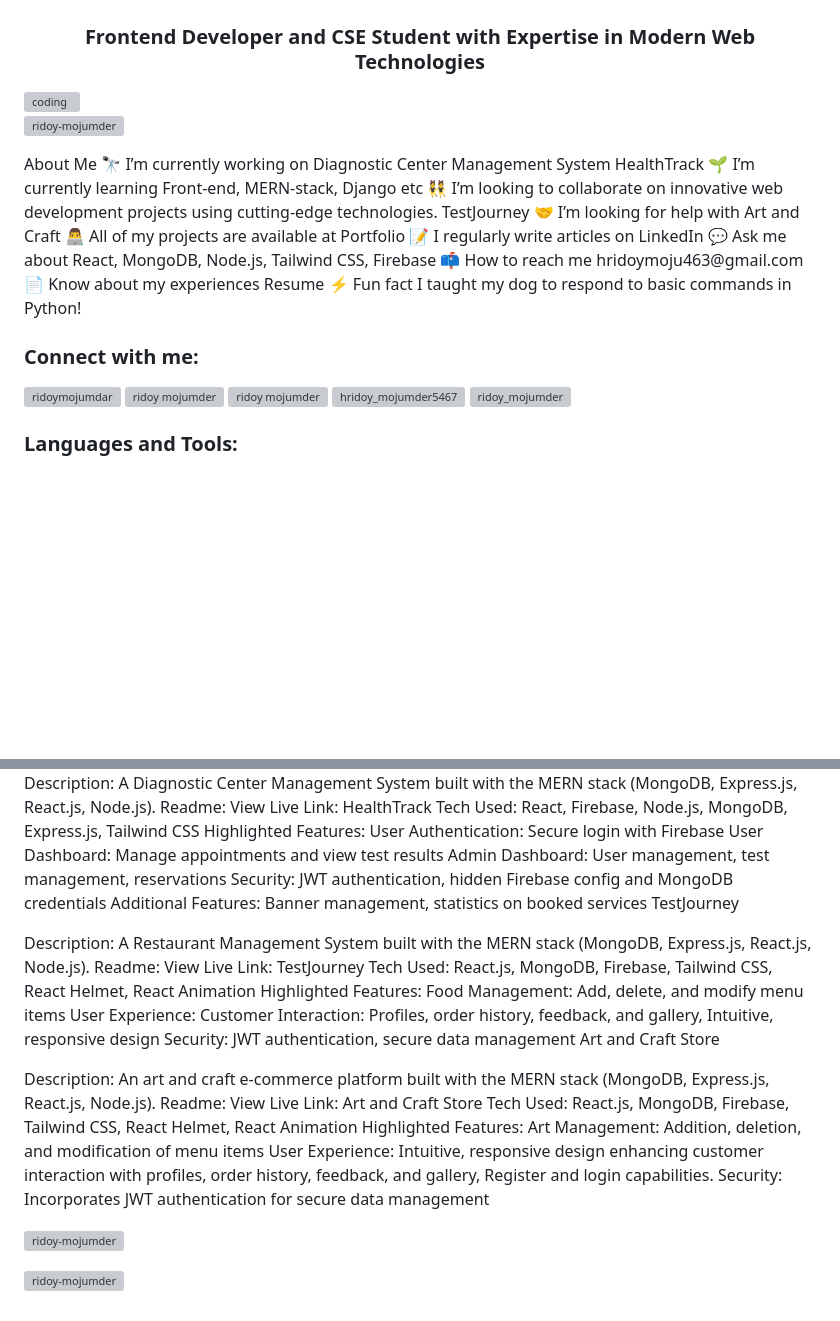
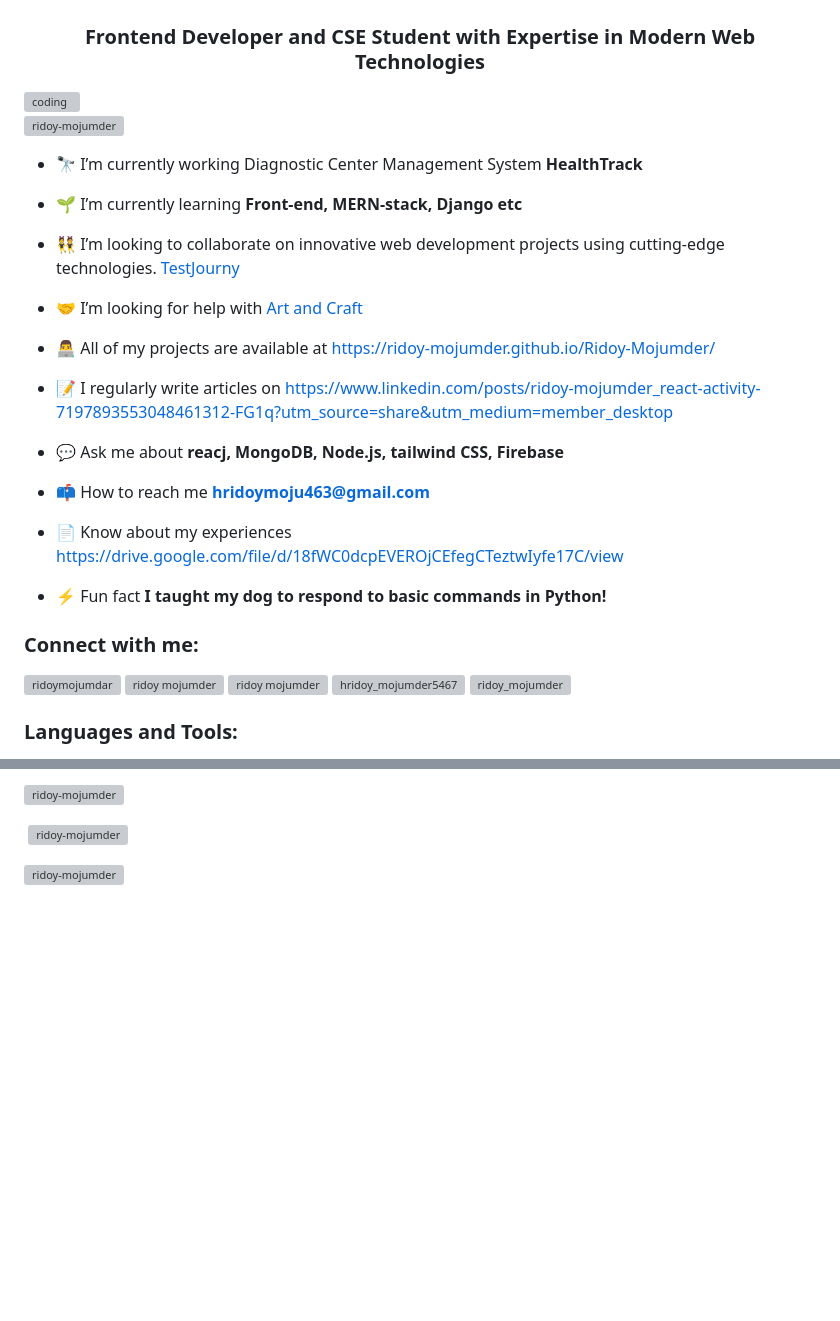
Before and after one commit to Ridoy-Mojumder/Ridoy-Mojumder, a Markdown page: README.md, 2 parts joined by grey strips. GitHub-like rendering; blank space fills up the shorter version; grey boxes are pictures that could not be loaded.

```diff
--- a/README.md
+++ b/README.md
@@ -1,18 +1,31 @@
 ![logo](https://github.com/Ridoy-Mojumder/Ridoy-Mojumder/blob/main/Junior%20Web%20Developer.jpg)
 <h1 align="center">Hi 👋, I'm Ridoy Mojumder</h1>
 <h3 align="center">Frontend Developer and CSE Student with Expertise in Modern Web Technologies</h3>
+
 <img src="https://cdn.videoplasty.com/animation/chill-coding-programming-lo-fi-animation-stock-animation-21874-1024x576.jpg" alt="coding" width="400" align="right">
+
+
 <p align="left"> <img src="https://komarev.com/ghpvc/?username=ridoy-mojumder&label=Profile%20views&color=0e75b6&style=flat" alt="ridoy-mojumder" /> </p>
-About Me
-🔭 I’m currently working on Diagnostic Center Management System HealthTrack
-🌱 I’m currently learning Front-end, MERN-stack, Django etc
-👯 I’m looking to collaborate on innovative web development projects using cutting-edge technologies. TestJourney
-🤝 I’m looking for help with Art and Craft
-👨‍💻 All of my projects are available at Portfolio
-📝 I regularly write articles on LinkedIn
-💬 Ask me about React, MongoDB, Node.js, Tailwind CSS, Firebase
-📫 How to reach me hridoymoju463@gmail.com
-📄 Know about my experiences Resume
-⚡ Fun fact I taught my dog to respond to basic commands in Python!
+
+- 🔭 I’m currently working Diagnostic Center Management System **HealthTrack**
+
+- 🌱 I’m currently learning **Front-end, MERN-stack, Django etc**
+
+- 👯 I’m looking to collaborate on innovative web development projects using cutting-edge technologies. [TestJourny](https://tastejourney-45991.web.app/)
+
+- 🤝 I’m looking for help with [Art and Craft](https://tangerine-snickerdoodle-50d788.netlify.app/)
+
+- 👨‍💻 All of my projects are available at [https://ridoy-mojumder.github.io/Ridoy-Mojumder/](https://ridoy-mojumder.github.io/Ridoy-Mojumder/)
+
+- 📝 I regularly write articles on [https://www.linkedin.com/posts/ridoy-mojumder_react-activity-7197893553048461312-FG1q?utm_source=share&utm_medium=member_desktop](https://www.linkedin.com/posts/ridoy-mojumder_react-activity-7197893553048461312-FG1q?utm_source=share&utm_medium=member_desktop)
+
+- 💬 Ask me about **reacj, MongoDB, Node.js, tailwind CSS, Firebase**
+
+- 📫 How to reach me **hridoymoju463@gmail.com**
+
+- 📄 Know about my experiences [https://drive.google.com/file/d/18fWC0dcpEVEROjCEfegCTeztwIyfe17C/view](https://drive.google.com/file/d/18fWC0dcpEVEROjCEfegCTeztwIyfe17C/view)
+
+- ⚡ Fun fact **I taught my dog to respond to basic commands in Python!**
+
 <h3 align="left">Connect with me:</h3>
 <p align="left">
@@ -24,2 +37,3 @@ About Me
 </p>
+
 <h3 align="left">Languages and Tools:</h3>
@@ -44,33 +41,6 @@ HealthTrack
 
-Description: A Diagnostic Center Management System built with the MERN stack (MongoDB, Express.js, React.js, Node.js).
-Readme: View
-Live Link: HealthTrack
-Tech Used: React, Firebase, Node.js, MongoDB, Express.js, Tailwind CSS
-Highlighted Features:
-User Authentication: Secure login with Firebase
-User Dashboard: Manage appointments and view test results
-Admin Dashboard: User management, test management, reservations
-Security: JWT authentication, hidden Firebase config and MongoDB credentials
-Additional Features: Banner management, statistics on booked services
-TestJourney
+<p><img align="left" src="https://github-readme-stats.vercel.app/api/top-langs?username=ridoy-mojumder&show_icons=true&locale=en&layout=compact" alt="ridoy-mojumder" /></p>
 
-Description: A Restaurant Management System built with the MERN stack (MongoDB, Express.js, React.js, Node.js).
-Readme: View
-Live Link: TestJourney
-Tech Used: React.js, MongoDB, Firebase, Tailwind CSS, React Helmet, React Animation
-Highlighted Features:
-Food Management: Add, delete, and modify menu items
-User Experience: Customer Interaction: Profiles, order history, feedback, and gallery, Intuitive, responsive design
-Security: JWT authentication, secure data management
-Art and Craft Store
+<p>&nbsp;<img align="center" src="https://github-readme-stats.vercel.app/api?username=ridoy-mojumder&show_icons=true&locale=en" alt="ridoy-mojumder" /></p>
 
-Description: An art and craft e-commerce platform built with the MERN stack (MongoDB, Express.js, React.js, Node.js).
-Readme: View
-Live Link: Art and Craft Store
-Tech Used: React.js, MongoDB, Firebase, Tailwind CSS, React Helmet, React Animation
-Highlighted Features:
-Art Management: Addition, deletion, and modification of menu items
-User Experience: Intuitive, responsive design enhancing customer interaction with profiles, order history, feedback, and gallery, Register and login capabilities.
-Security: Incorporates JWT authentication for secure data management
-<p><img align="center" src="https://github-readme-stats.vercel.app/api?username=ridoy-mojumder&show_icons=true&locale=en" alt="ridoy-mojumder" /></p>
 <p><img align="center" src="https://github-readme-streak-stats.herokuapp.com/?user=ridoy-mojumder&" alt="ridoy-mojumder" /></p>
```
Also changed, not shown: other parts of README.md (+6 -23 lines).
